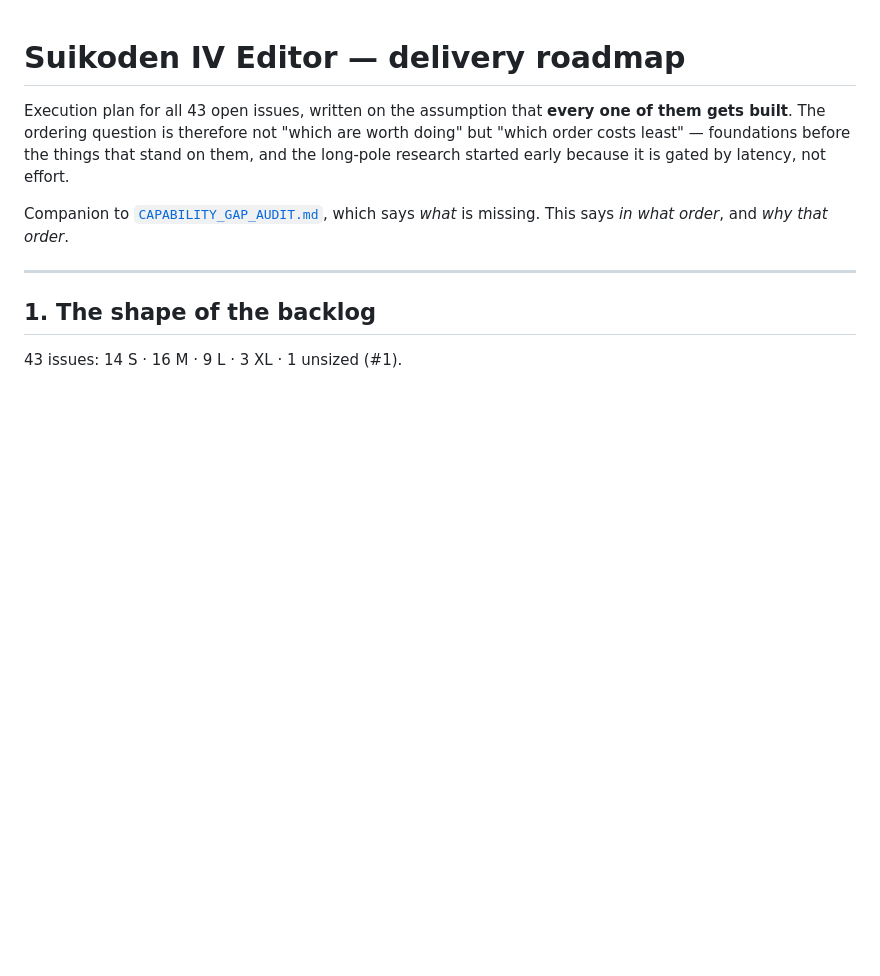
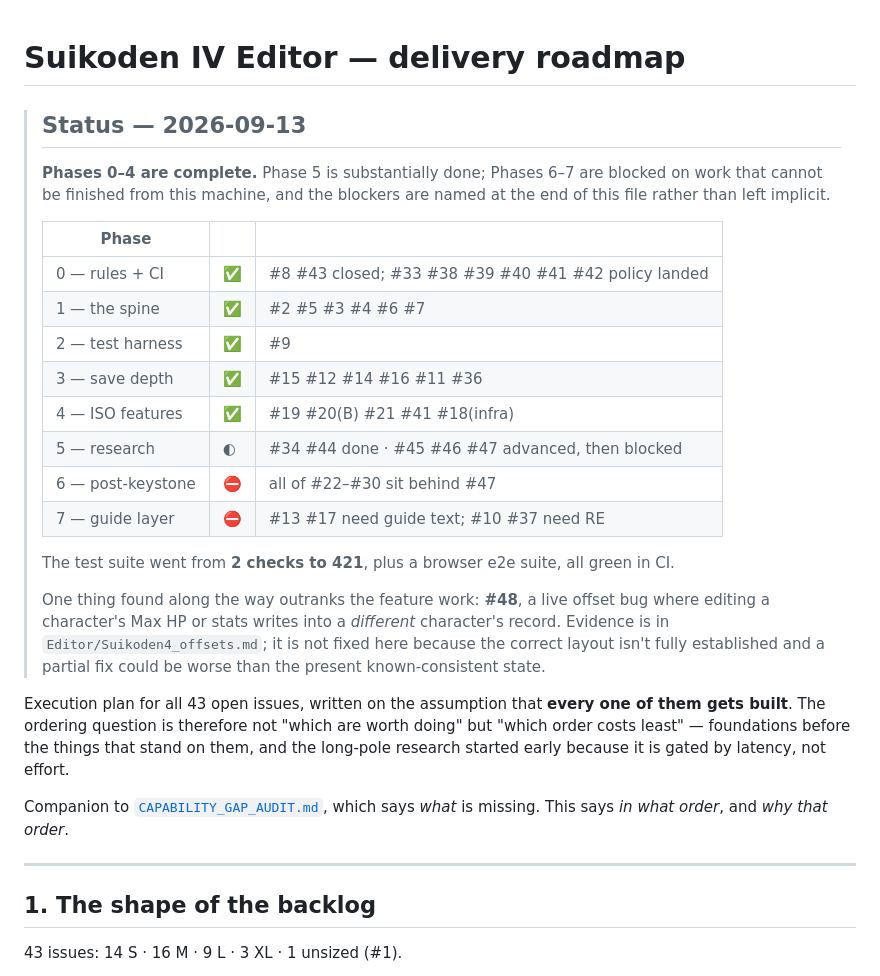
Before and after one commit to TheSparda/Suikoden-4-Save-Editor, a Markdown page: ROADMAP.md, the part around one of its changes. Drawn GitHub-style; blank space fills up the shorter version.

```diff
--- a/ROADMAP.md
+++ b/ROADMAP.md
@@ -1,4 +1,28 @@
 # Suikoden IV Editor — delivery roadmap
+
+> ## Status — 2026-09-13
+>
+> **Phases 0–4 are complete.** Phase 5 is substantially done; Phases 6–7 are blocked on work
+> that cannot be finished from this machine, and the blockers are named at the end of this file
+> rather than left implicit.
+>
+> | Phase | | |
+> |---|---|---|
+> | 0 — rules + CI | ✅ | #8 #43 closed; #33 #38 #39 #40 #41 #42 policy landed |
+> | 1 — the spine | ✅ | #2 #5 #3 #4 #6 #7 |
+> | 2 — test harness | ✅ | #9 |
+> | 3 — save depth | ✅ | #15 #12 #14 #16 #11 #36 |
+> | 4 — ISO features | ✅ | #19 #20(B) #21 #41 #18(infra) |
+> | 5 — research | ◐ | #34 #44 done · #45 #46 #47 advanced, then blocked |
+> | 6 — post-keystone | ⛔ | all of #22–#30 sit behind #47 |
+> | 7 — guide layer | ⛔ | #13 #17 need guide text; #10 #37 need RE |
+>
+> The test suite went from **2 checks to 421**, plus a browser e2e suite, all green in CI.
+>
+> One thing found along the way outranks the feature work: **#48**, a live offset bug where
+> editing a character's Max HP or stats writes into a *different* character's record. Evidence is
+> in `Editor/Suikoden4_offsets.md`; it is not fixed here because the correct layout isn't fully
+> established and a partial fix could be worse than the present known-consistent state.
 
 Execution plan for all 43 open issues, written on the assumption that **every one of them gets
 built**. The ordering question is therefore not "which are worth doing" but "which order costs
```
Also changed, not shown: other parts of ROADMAP.md (+35 -0 lines).
